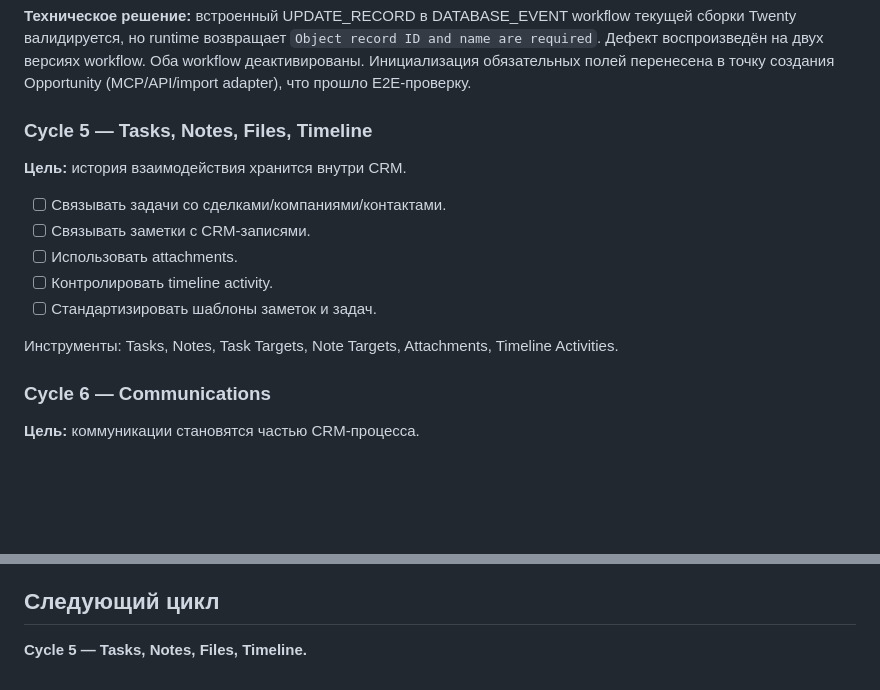
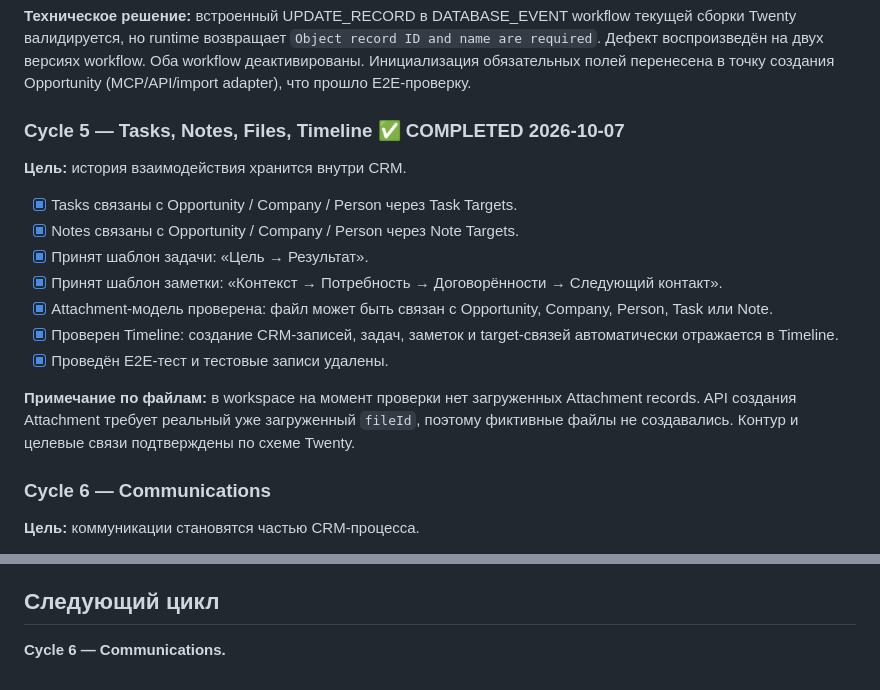
Before and after one commit to mars485/it-group, a Markdown page: docs/TWENTY_CRM_ROADMAP.md, 2 parts joined by grey strips. GitHub-like rendering; blank space fills up the shorter version.

Commit message:
docs: complete Twenty CRM client history cycle

```diff
--- a/docs/TWENTY_CRM_ROADMAP.md
+++ b/docs/TWENTY_CRM_ROADMAP.md
@@ -55,16 +55,18 @@
 
 **Техническое решение:** встроенный UPDATE_RECORD в DATABASE_EVENT workflow текущей сборки Twenty валидируется, но runtime возвращает `Object record ID and name are required`. Дефект воспроизведён на двух версиях workflow. Оба workflow деактивированы. Инициализация обязательных полей перенесена в точку создания Opportunity (MCP/API/import adapter), что прошло E2E-проверку.
 
-### Cycle 5 — Tasks, Notes, Files, Timeline
+### Cycle 5 — Tasks, Notes, Files, Timeline ✅ COMPLETED 2026-10-07
 **Цель:** история взаимодействия хранится внутри CRM.
 
-- [ ] Связывать задачи со сделками/компаниями/контактами.
-- [ ] Связывать заметки с CRM-записями.
-- [ ] Использовать attachments.
-- [ ] Контролировать timeline activity.
-- [ ] Стандартизировать шаблоны заметок и задач.
+- [x] Tasks связаны с Opportunity / Company / Person через Task Targets.
+- [x] Notes связаны с Opportunity / Company / Person через Note Targets.
+- [x] Принят шаблон задачи: «Цель → Результат».
+- [x] Принят шаблон заметки: «Контекст → Потребность → Договорённости → Следующий контакт».
+- [x] Attachment-модель проверена: файл может быть связан с Opportunity, Company, Person, Task или Note.
+- [x] Проверен Timeline: создание CRM-записей, задач, заметок и target-связей автоматически отражается в Timeline.
+- [x] Проведён E2E-тест и тестовые записи удалены.
 
-Инструменты: Tasks, Notes, Task Targets, Note Targets, Attachments, Timeline Activities.
+**Примечание по файлам:** в workspace на момент проверки нет загруженных Attachment records. API создания Attachment требует реальный уже загруженный `fileId`, поэтому фиктивные файлы не создавались. Контур и целевые связи подтверждены по схеме Twenty.
 
 ### Cycle 6 — Communications
 **Цель:** коммуникации становятся частью CRM-процесса.
@@ -148,4 +150,4 @@ People, Companies, Opportunities, Tasks, Notes; bulk CRUD/upsert; Task/Note Targ
 
 ## Следующий цикл
 
-**Cycle 5 — Tasks, Notes, Files, Timeline.**
+**Cycle 6 — Communications.**
```
